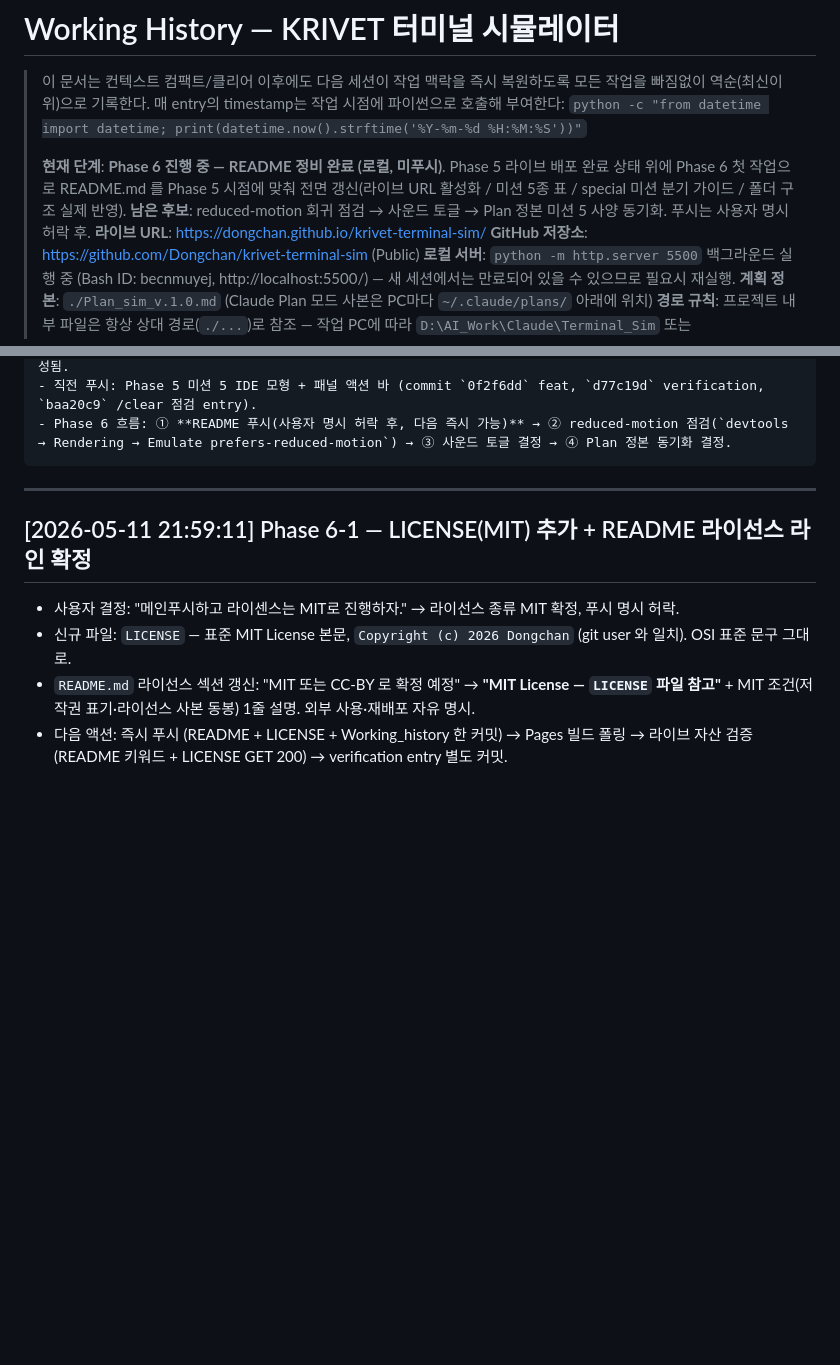
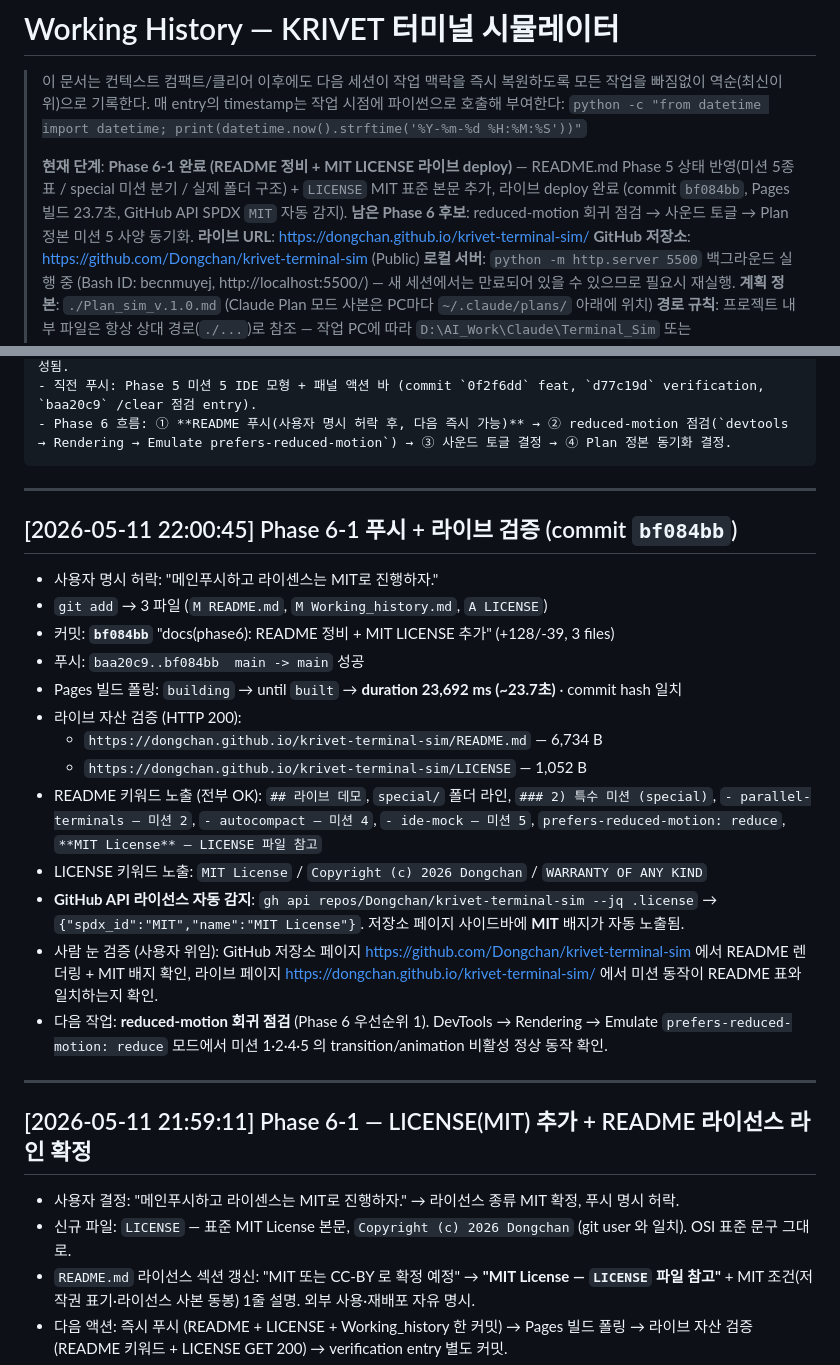
Before and after one commit to Dongchan/krivet-terminal-sim, a Markdown page: Working_history.md, 2 parts joined by grey strips. Rendered like a GitHub page; blank space fills up the shorter version.

Commit message:
docs: Phase 6-1 푸시·라이브 검증 entry + 메타박스 갱신
- bf084bb (README + LICENSE) Pages 빌드 23.7초 완료, 라이브 자산 200 OK.
- GitHub API SPDX MIT 자동 감지 → 저장소 페이지 MIT 배지 노출.
- 메타박스 '현재 단계' → Phase 6-1 완료.

Co-Authored-By: Claude Opus 4.7 (1M context) <noreply@anthropic.com>

````diff
--- a/Working_history.md
+++ b/Working_history.md
@@ -3,7 +3,7 @@
 > 이 문서는 컨텍스트 컴팩트/클리어 이후에도 다음 세션이 작업 맥락을 즉시 복원하도록 모든 작업을 빠짐없이 역순(최신이 위)으로 기록한다.
 > 매 entry의 timestamp는 작업 시점에 파이썬으로 호출해 부여한다: `python -c "from datetime import datetime; print(datetime.now().strftime('%Y-%m-%d %H:%M:%S'))"`
 >
-> **현재 단계**: **Phase 6 진행 중 — README 정비 완료 (로컬, 미푸시)**. Phase 5 라이브 배포 완료 상태 위에 Phase 6 첫 작업으로 README.md 를 Phase 5 시점에 맞춰 전면 갱신(라이브 URL 활성화 / 미션 5종 표 / special 미션 분기 가이드 / 폴더 구조 실제 반영). **남은 후보**: reduced-motion 회귀 점검 → 사운드 토글 → Plan 정본 미션 5 사양 동기화. 푸시는 사용자 명시 허락 후.
+> **현재 단계**: **Phase 6-1 완료 (README 정비 + MIT LICENSE 라이브 deploy)** — README.md Phase 5 상태 반영(미션 5종 표 / special 미션 분기 / 실제 폴더 구조) + `LICENSE` MIT 표준 본문 추가, 라이브 deploy 완료 (commit `bf084bb`, Pages 빌드 23.7초, GitHub API SPDX `MIT` 자동 감지). **남은 Phase 6 후보**: reduced-motion 회귀 점검 → 사운드 토글 → Plan 정본 미션 5 사양 동기화.
 > **라이브 URL**: <https://dongchan.github.io/krivet-terminal-sim/>
 > **GitHub 저장소**: <https://github.com/Dongchan/krivet-terminal-sim> (Public)
 > **로컬 서버**: `python -m http.server 5500` 백그라운드 실행 중 (Bash ID: becnmuyej, http://localhost:5500/) — 새 세션에서는 만료되어 있을 수 있으므로 필요시 재실행.
@@ -45,6 +45,24 @@ krivet-terminal-sim 프로젝트(현재 작업 폴더의 루트, PC에 따라 `D
 - 직전 푸시: Phase 5 미션 5 IDE 모형 + 패널 액션 바 (commit `0f2f6dd` feat, `d77c19d` verification, `baa20c9` /clear 점검 entry).
 - Phase 6 흐름: ① **README 푸시(사용자 명시 허락 후, 다음 즉시 가능)** → ② reduced-motion 점검(`devtools → Rendering → Emulate prefers-reduced-motion`) → ③ 사운드 토글 결정 → ④ Plan 정본 동기화 결정.
 ```
+
+---
+
+## [2026-05-11 22:00:45] Phase 6-1 푸시 + 라이브 검증 (commit `bf084bb`)
+
+- 사용자 명시 허락: "메인푸시하고 라이센스는 MIT로 진행하자."
+- `git add` → 3 파일 (`M README.md`, `M Working_history.md`, `A LICENSE`)
+- 커밋: **`bf084bb`** "docs(phase6): README 정비 + MIT LICENSE 추가" (+128/-39, 3 files)
+- 푸시: `baa20c9..bf084bb  main -> main` 성공
+- Pages 빌드 폴링: `building` → until `built` → **duration 23,692 ms (~23.7초)** · commit hash 일치
+- 라이브 자산 검증 (HTTP 200):
+  - `https://dongchan.github.io/krivet-terminal-sim/README.md` — 6,734 B
+  - `https://dongchan.github.io/krivet-terminal-sim/LICENSE` — 1,052 B
+- README 키워드 노출 (전부 OK): `## 라이브 데모`, `special/` 폴더 라인, `### 2) 특수 미션 (special)`, `- parallel-terminals — 미션 2`, `- autocompact — 미션 4`, `- ide-mock — 미션 5`, `prefers-reduced-motion: reduce`, `**MIT License** — LICENSE 파일 참고`
+- LICENSE 키워드 노출: `MIT License` / `Copyright (c) 2026 Dongchan` / `WARRANTY OF ANY KIND`
+- **GitHub API 라이선스 자동 감지**: `gh api repos/Dongchan/krivet-terminal-sim --jq .license` → `{"spdx_id":"MIT","name":"MIT License"}`. 저장소 페이지 사이드바에 **MIT** 배지가 자동 노출됨.
+- 사람 눈 검증 (사용자 위임): GitHub 저장소 페이지 <https://github.com/Dongchan/krivet-terminal-sim> 에서 README 렌더링 + MIT 배지 확인, 라이브 페이지 <https://dongchan.github.io/krivet-terminal-sim/> 에서 미션 동작이 README 표와 일치하는지 확인.
+- 다음 작업: **reduced-motion 회귀 점검** (Phase 6 우선순위 1). DevTools → Rendering → Emulate `prefers-reduced-motion: reduce` 모드에서 미션 1·2·4·5 의 transition/animation 비활성 정상 동작 확인.
 
 ---
 
````
